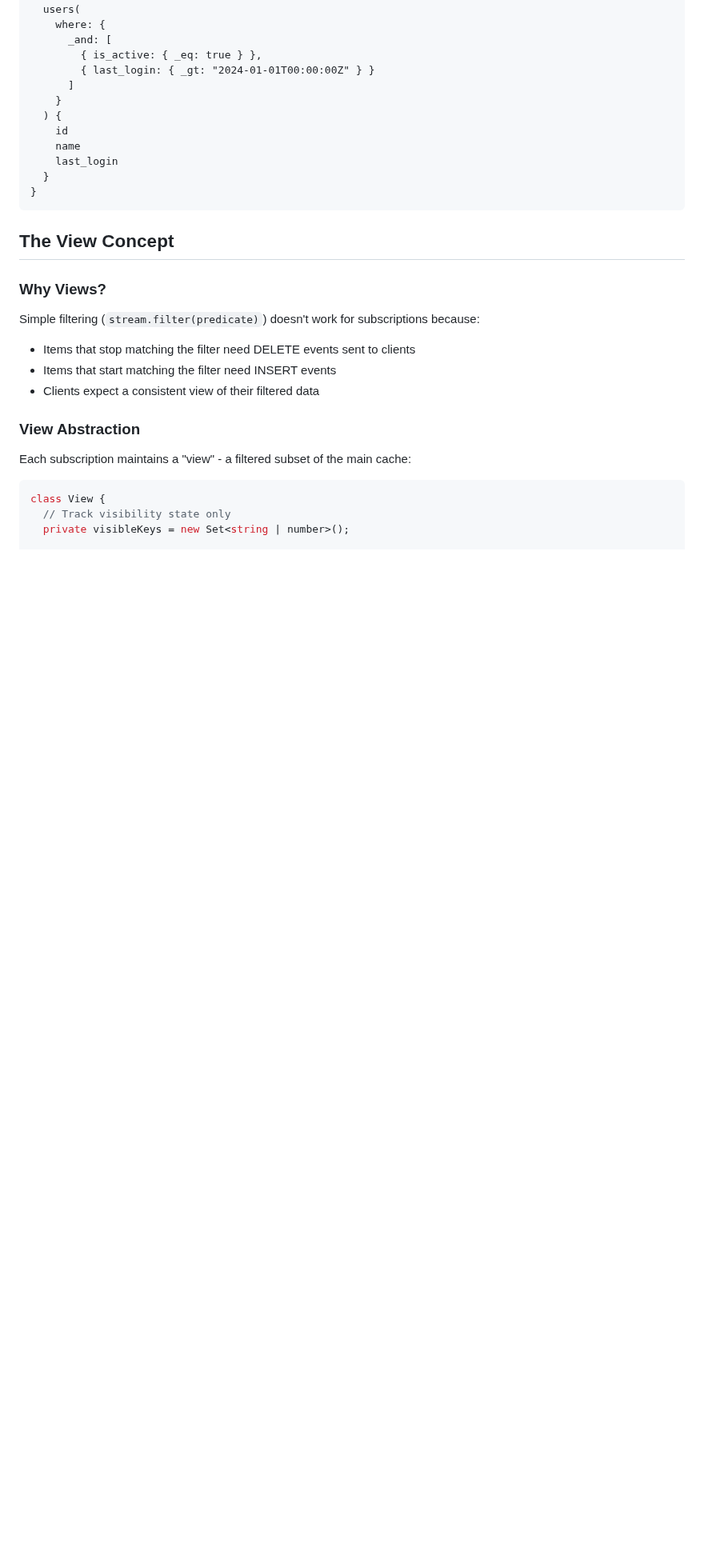
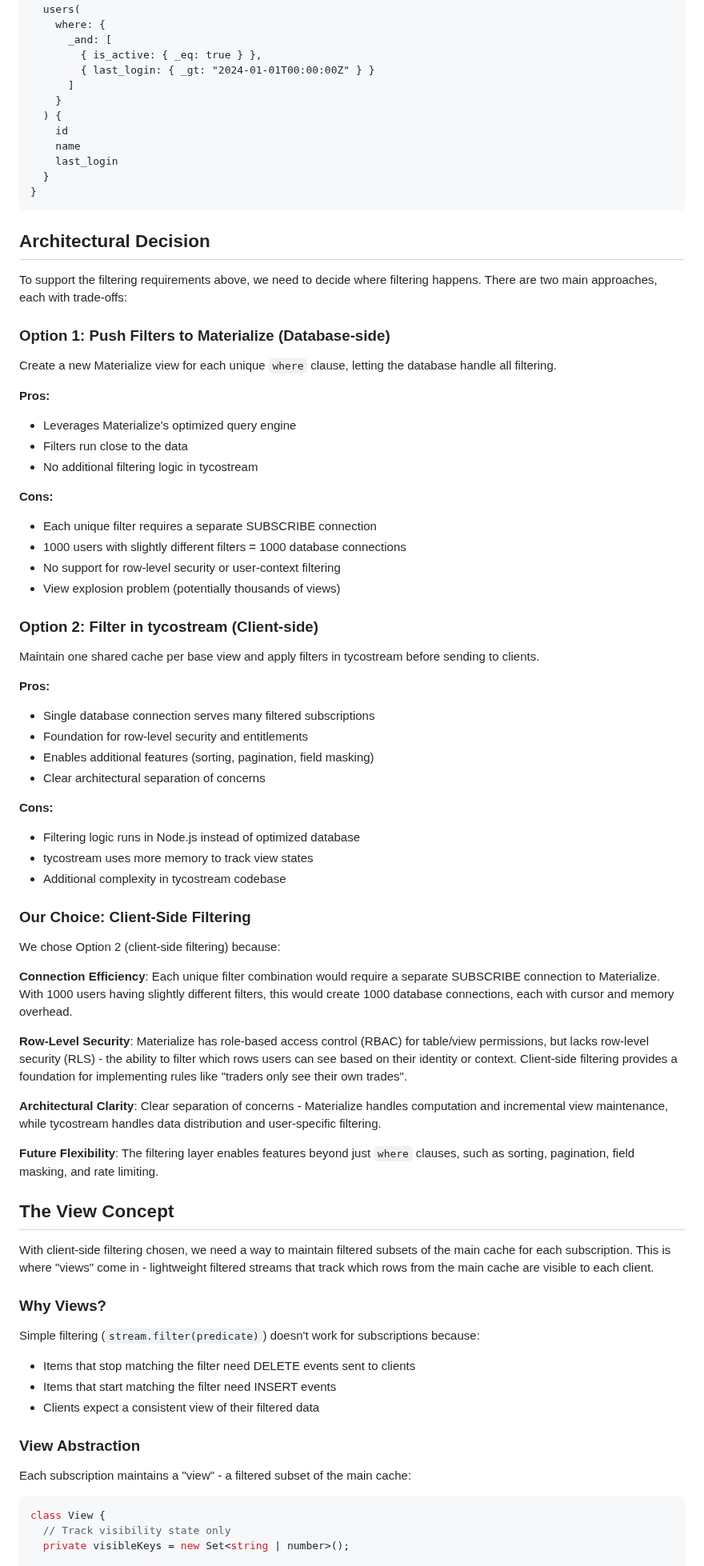
Before and after one commit to tycoworks/tycostream, a Markdown page: docs/features/filters.md, the part around one of its changes. Shown at 80% size. GitHub-like rendering; blank space fills up the shorter version.

````diff
--- a/docs/features/filters.md
+++ b/docs/features/filters.md
@@ -104,8 +65,53 @@ subscription RecentActiveUsers {
 }
 ```
 
+## Architectural Decision
+
+To support the filtering requirements above, we need to decide where filtering happens. There are two main approaches, each with trade-offs:
+
+### Option 1: Push Filters to Materialize (Database-side)
+Create a new Materialize view for each unique `where` clause, letting the database handle all filtering.
+
+**Pros:**
+- Leverages Materialize's optimized query engine
+- Filters run close to the data
+- No additional filtering logic in tycostream
+
+**Cons:**
+- Each unique filter requires a separate SUBSCRIBE connection
+- 1000 users with slightly different filters = 1000 database connections
+- No support for row-level security or user-context filtering
+- View explosion problem (potentially thousands of views)
+
+### Option 2: Filter in tycostream (Client-side)
+Maintain one shared cache per base view and apply filters in tycostream before sending to clients.
+
+**Pros:**
+- Single database connection serves many filtered subscriptions
+- Foundation for row-level security and entitlements
+- Enables additional features (sorting, pagination, field masking)
+- Clear architectural separation of concerns
+
+**Cons:**
+- Filtering logic runs in Node.js instead of optimized database
+- tycostream uses more memory to track view states
+- Additional complexity in tycostream codebase
+
+### Our Choice: Client-Side Filtering
+
+We chose Option 2 (client-side filtering) because:
+
+**Connection Efficiency**: Each unique filter combination would require a separate SUBSCRIBE connection to Materialize. With 1000 users having slightly different filters, this would create 1000 database connections, each with cursor and memory overhead.
+
+**Row-Level Security**: Materialize has role-based access control (RBAC) for table/view permissions, but lacks row-level security (RLS) - the ability to filter which rows users can see based on their identity or context. Client-side filtering provides a foundation for implementing rules like "traders only see their own trades".
+
+**Architectural Clarity**: Clear separation of concerns - Materialize handles computation and incremental view maintenance, while tycostream handles data distribution and user-specific filtering.
+
+**Future Flexibility**: The filtering layer enables features beyond just `where` clauses, such as sorting, pagination, field masking, and rate limiting.
 
 ## The View Concept
+
+With client-side filtering chosen, we need a way to maintain filtered subsets of the main cache for each subscription. This is where "views" come in - lightweight filtered streams that track which rows from the main cache are visible to each client.
 
 ### Why Views?
 
````
Also changed, not shown: other parts of docs/features/filters.md (+40 -80 lines).
